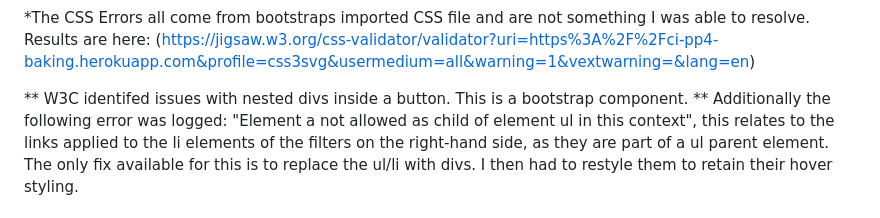
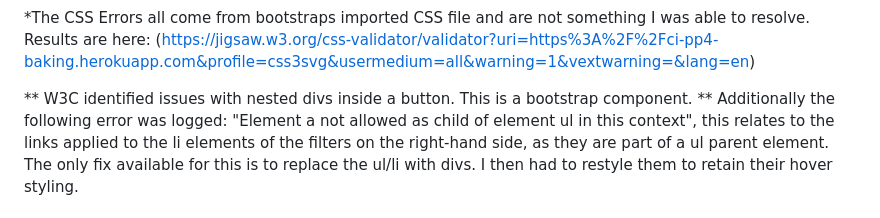
Before and after one commit to rnc-personal/ci-fullstack-pp4, a Markdown page: README.md, the part around the change. Drawn GitHub-style.

Commit message:
typo fix

```diff
--- a/README.md
+++ b/README.md
@@ -254,7 +254,7 @@ The line that reads: ALLOWED_HOSTS = ["ci-pp4-baking.herokuapp.com", "localhost"
 *The CSS Errors all come from bootstraps imported CSS file and are not something I was able to resolve.
 Results are here: (https://jigsaw.w3.org/css-validator/validator?uri=https%3A%2F%2Fci-pp4-baking.herokuapp.com&profile=css3svg&usermedium=all&warning=1&vextwarning=&lang=en)
 
-** W3C identifed issues with nested divs inside a button. This is a bootstrap component.
+** W3C identified issues with nested divs inside a button. This is a bootstrap component.
 ** Additionally the following error was logged:
 "Element a not allowed as child of element ul in this context", this relates to the links applied to the li elements of the filters on the right-hand side, as they are part of a ul parent element.
 The only fix available for this is to replace the ul/li with divs. I then had to restyle them to retain their hover styling.
```
